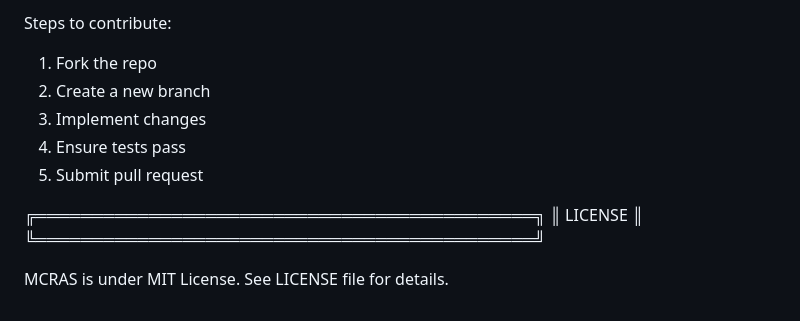
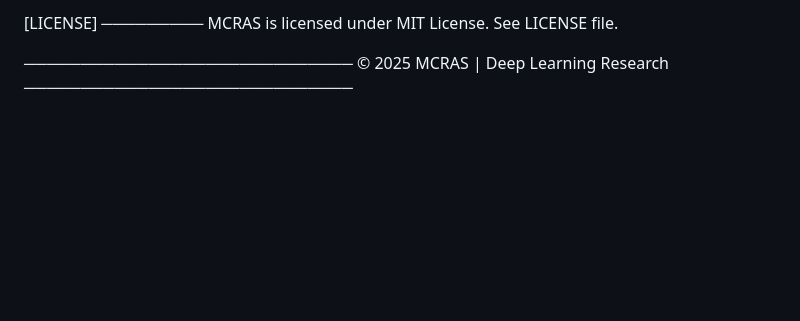
Before and after one commit to Neon01602/MCRAS, a Markdown page: README.md, the part around the change printed below. GitHub-like rendering; blank space fills up the shorter version.

```diff
--- a/README.md
+++ b/README.md
@@ -104,14 +95,8 @@ Evaluate on test data:
 
-Steps to contribute:
+[LICENSE]
+─────────
+MCRAS is licensed under MIT License. See LICENSE file.
 
-1. Fork the repo
-2. Create a new branch
-3. Implement changes
-4. Ensure tests pass
-5. Submit pull request
-
-╔════════════════════════════════════════════╗
-║ LICENSE                                     ║
-╚════════════════════════════════════════════╝
-
-MCRAS is under MIT License. See LICENSE file for details.
+─────────────────────────────
+© 2025 MCRAS | Deep Learning Research
+─────────────────────────────
```
Also changed, not shown: other parts of README.md (+60 -69 lines).
